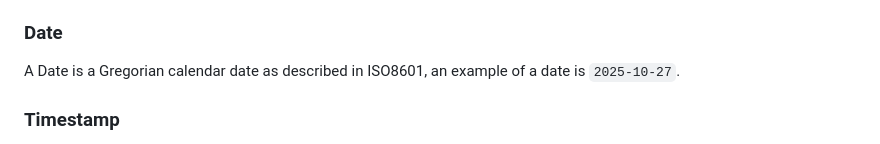
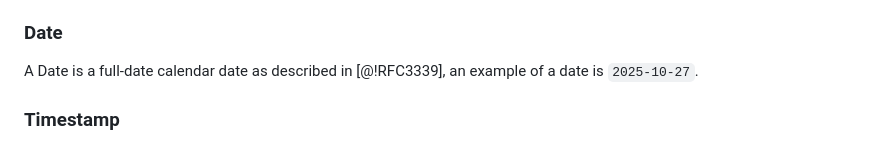
Before and after one commit to pawel-kow/draft-kowalik-rpp-data-objects, a Markdown page: src/draft-kowalik-rpp-data-objects.md, the part around the change. Rendered like a GitHub page.

Commit message:
use full-date from RFC3339

```diff
--- a/src/draft-kowalik-rpp-data-objects.md
+++ b/src/draft-kowalik-rpp-data-objects.md
@@ -77,7 +77,7 @@ A Decimal is a decimal number, supporting fractional values. Implementations MAY
 
 ### Date
 
-A Date is a Gregorian calendar date as described in ISO8601, an example of a date is `2025-10-27`.
+A Date is a full-date calendar date as described in [@!RFC3339], an example of a date is `2025-10-27`.
 
 ### Timestamp
 
```
